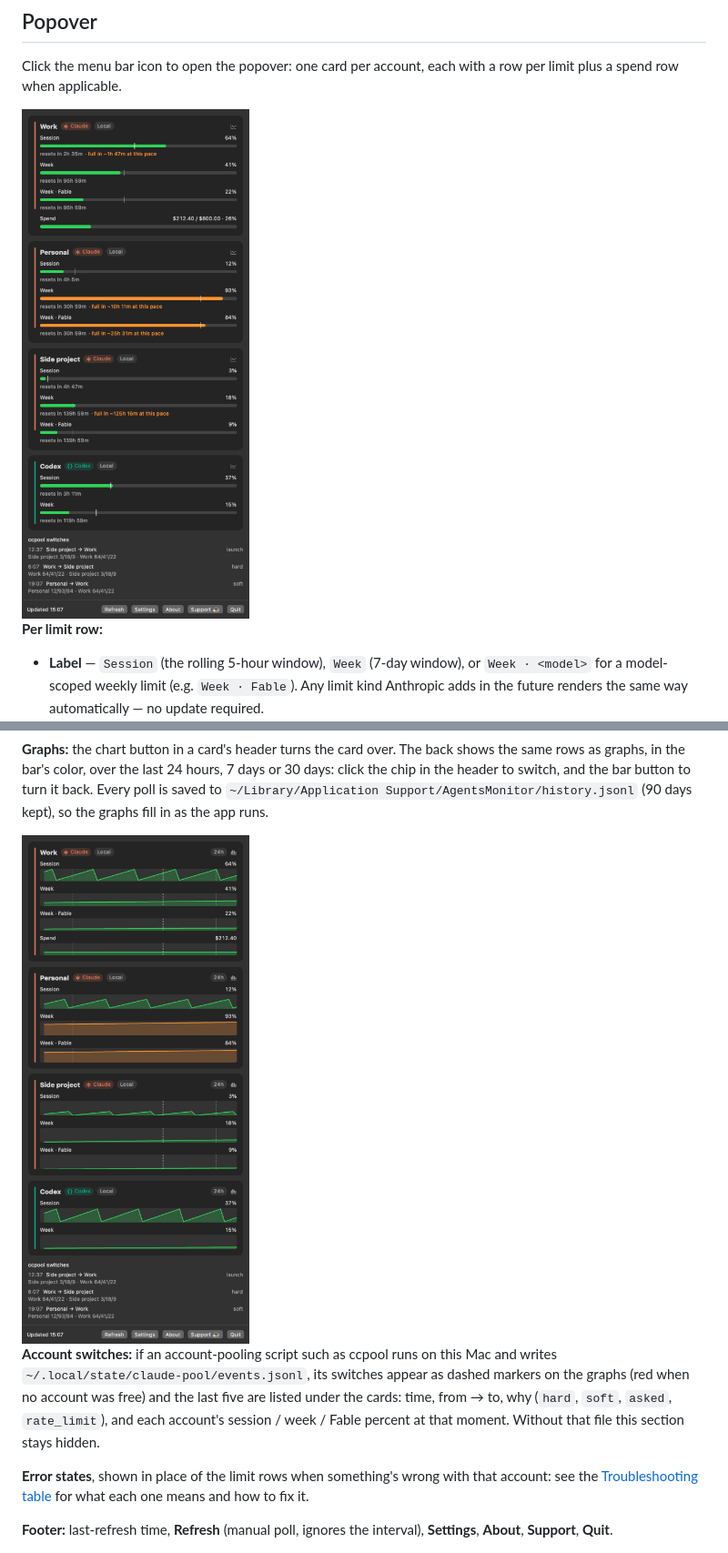
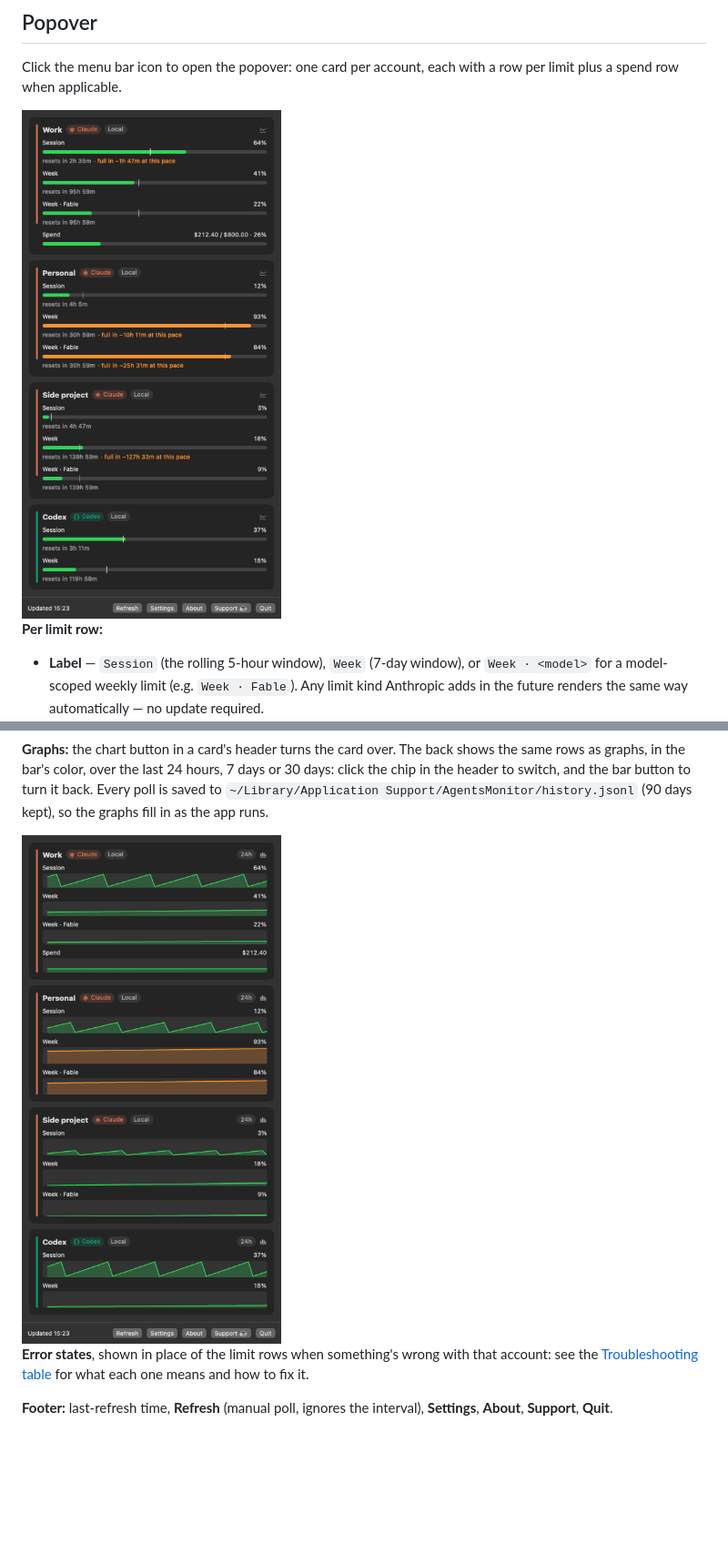
Before and after one commit to roypadina/AgentsMonitor, a Markdown page: docs/USER-GUIDE.md, 2 parts joined by grey strips. Shown at 91% size. Drawn GitHub-style; pictures changed too: docs/screenshots/graphs.png, docs/screenshots/popover.png; blank space fills up the shorter version.

```diff
--- a/docs/USER-GUIDE.md
+++ b/docs/USER-GUIDE.md
@@ -65,12 +65,6 @@ the header to switch, and the bar button to turn it back. Every poll is saved to
 in as the app runs.
 
 <img src="screenshots/graphs.png" alt="An account card turned over to its graph side, 24-hour span" width="393">
-
-**Account switches:** if an account-pooling script such as ccpool runs on this Mac and writes
-`~/.local/state/claude-pool/events.jsonl`, its switches appear as dashed markers on the graphs
-(red when no account was free) and the last five are listed under the cards: time, from → to,
-why (`hard`, `soft`, `asked`, `rate_limit`), and each account's session / week / Fable percent
-at that moment. Without that file this section stays hidden.
 
 **Error states**, shown in place of the limit rows when something's wrong with that account:
 see the [Troubleshooting table](#troubleshooting) for what each one means and how to fix it.
```
Also changed, not shown: other parts of docs/USER-GUIDE.md (+4 -2 lines), CHANGELOG.md (+10 -0 lines), README.md (+22 -5 lines), 11 other files.
